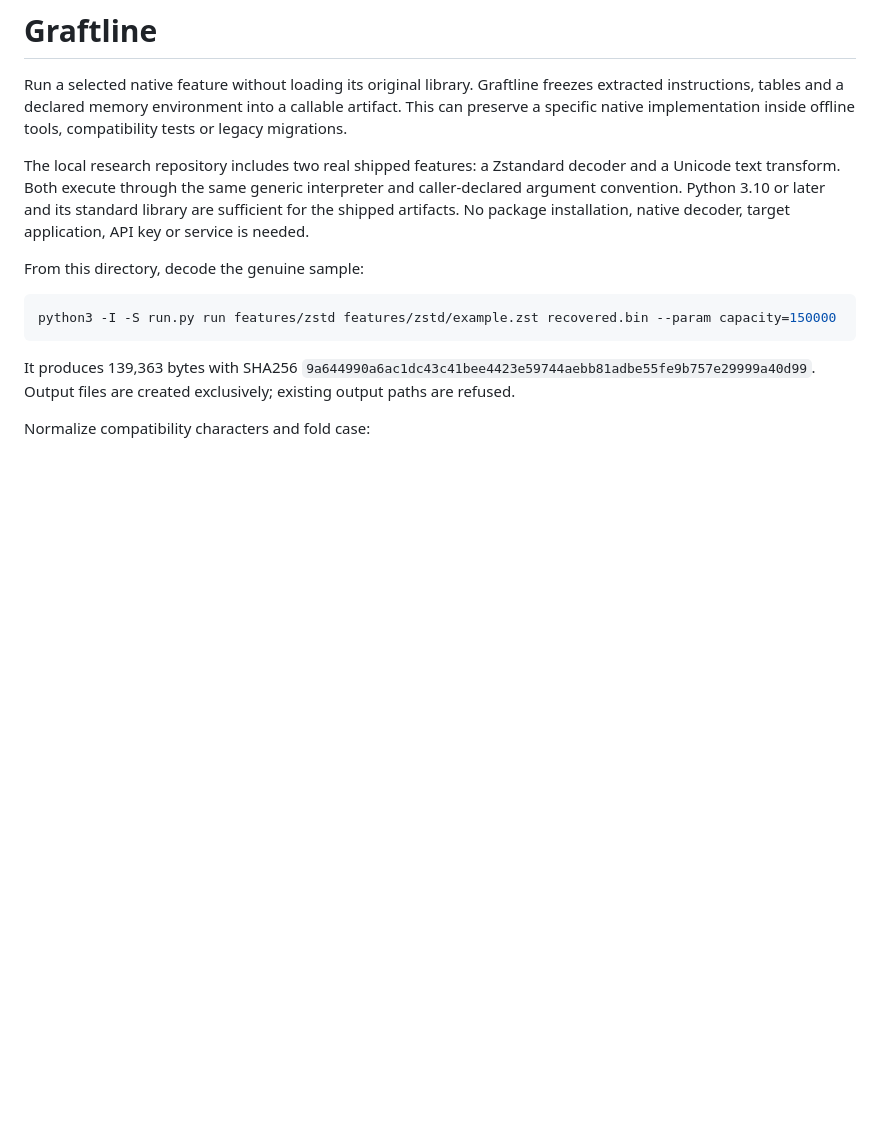
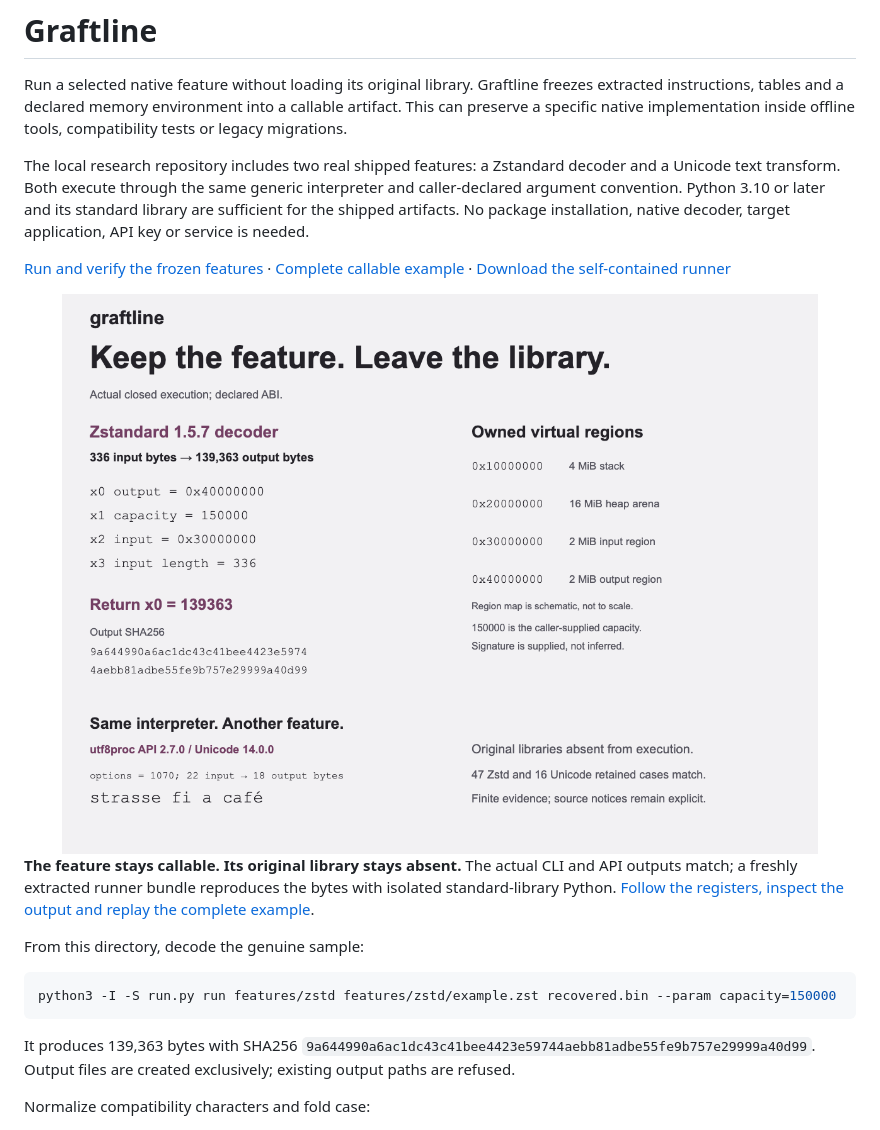
Before and after one commit to nazeeh111/graftline, a Markdown page: README.md, the part around the change. Drawn GitHub-style; pictures changed too: docs/presentation/declared-feature.png (added); blank space fills up the shorter version.

Commit message:
Show declared native feature contracts and replayable decoded outputs

```diff
--- a/README.md
+++ b/README.md
@@ -10,6 +10,15 @@ decoder and a Unicode text transform. Both execute through the same generic
 interpreter and caller-declared argument convention. Python 3.10 or later and
 its standard library are sufficient for the shipped artifacts. No package
 installation, native decoder, target application, API key or service is needed.
+
+[Run and verify the frozen features](#run-verify-extract) · [Complete callable example](docs/presentation/README.md) · [Download the self-contained runner](docs/presentation/worked-example.zip)
+
+<picture>
+ <source media="(max-width: 600px)" srcset="docs/presentation/declared-feature-mobile.png">
+ <img src="docs/presentation/declared-feature.png" alt="Actual isolated Graftline decoder call produces 139363 matching output bytes from 336 compressed bytes through a declared four-register ABI, with explicit virtual memory regions. A separate frozen Unicode feature uses the same interpreter." width="100%">
+</picture>
+
+**The feature stays callable. Its original library stays absent.** The actual CLI and API outputs match; a freshly extracted runner bundle reproduces the bytes with isolated standard-library Python. [Follow the registers, inspect the output and replay the complete example](docs/presentation/README.md).
 
 From this directory, decode the genuine sample:
 
```
Also changed, not shown: docs/presentation/README.md (added, +81 -0 lines), docs/presentation/declared-feature-mobile.png (added), 11 other files.
